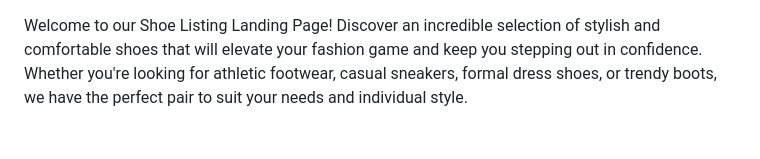
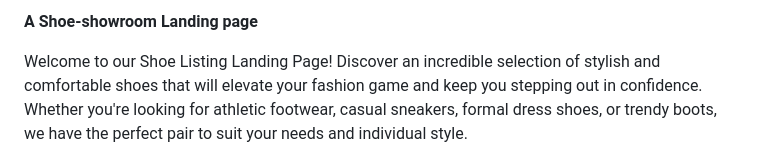
Before and after one commit to Usee1234/.sneaker, a Markdown page: README.md, the part around the change. Rendered like a GitHub page.

Commit message:
Update README.md
A Shoe-showroom Landing page

```diff
--- a/README.md
+++ b/README.md
@@ -1,4 +1,4 @@
-
+**A Shoe-showroom Landing page**
 
 Welcome to our Shoe Listing Landing Page! Discover an incredible selection of stylish and comfortable shoes that will elevate your fashion game and keep you stepping out in confidence. Whether you're looking for athletic footwear, casual sneakers, formal dress shoes, or trendy boots, we have the perfect pair to suit your needs and individual style.
 
```
